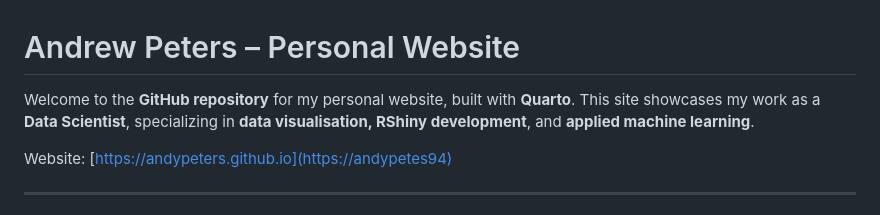
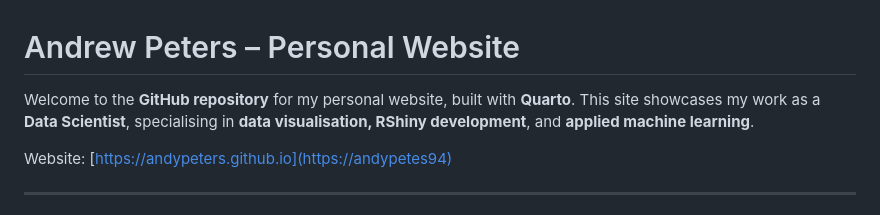
Before and after one commit to andypetes94/portfolio-andrewpeters, a Markdown page: README.md, the part around the change. Rendered like a GitHub page.

Commit message:
Fix spelling of 'specializing' to 'specialising'

```diff
--- a/README.md
+++ b/README.md
@@ -1,6 +1,6 @@
 # Andrew Peters – Personal Website
 
-Welcome to the **GitHub repository** for my personal website, built with **Quarto**. This site showcases my work as a **Data Scientist**, specializing in **data visualisation, RShiny development**, and **applied machine learning**.
+Welcome to the **GitHub repository** for my personal website, built with **Quarto**. This site showcases my work as a **Data Scientist**, specialising in **data visualisation, RShiny development**, and **applied machine learning**.
 
 Website: [https://andypeters.github.io](https://andypetes94)
 
```
